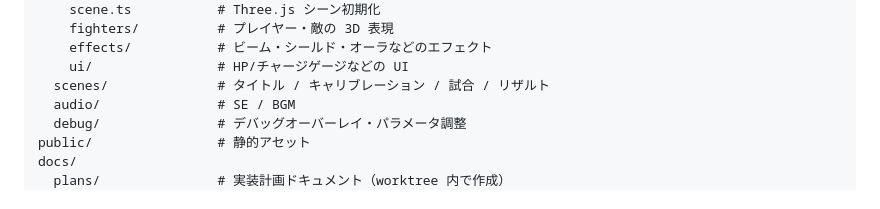
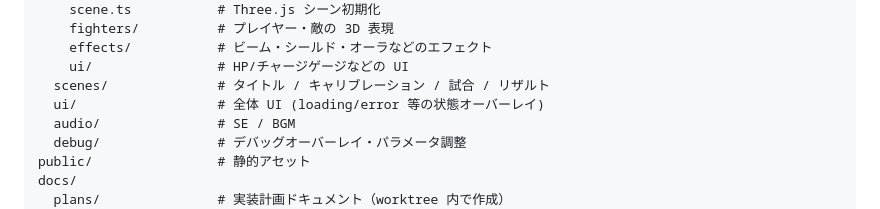
Before and after one commit to mishi5/mirror_cc, a Markdown page: CLAUDE.md, the part around the change. GitHub-like rendering.

Commit message:
#3 docs: CLAUDE.md のアーキテクチャ節に src/ui/ を追記
Co-Authored-By: Claude Opus 4.7 (1M context) <noreply@anthropic.com>

```diff
--- a/CLAUDE.md
+++ b/CLAUDE.md
@@ -33,6 +33,7 @@ src/
     effects/           # ビーム・シールド・オーラなどのエフェクト
     ui/                # HP/チャージゲージなどの UI
   scenes/              # タイトル / キャリブレーション / 試合 / リザルト
+  ui/                  # 全体 UI (loading/error 等の状態オーバーレイ)
   audio/               # SE / BGM
   debug/               # デバッグオーバーレイ・パラメータ調整
 public/                # 静的アセット
```
